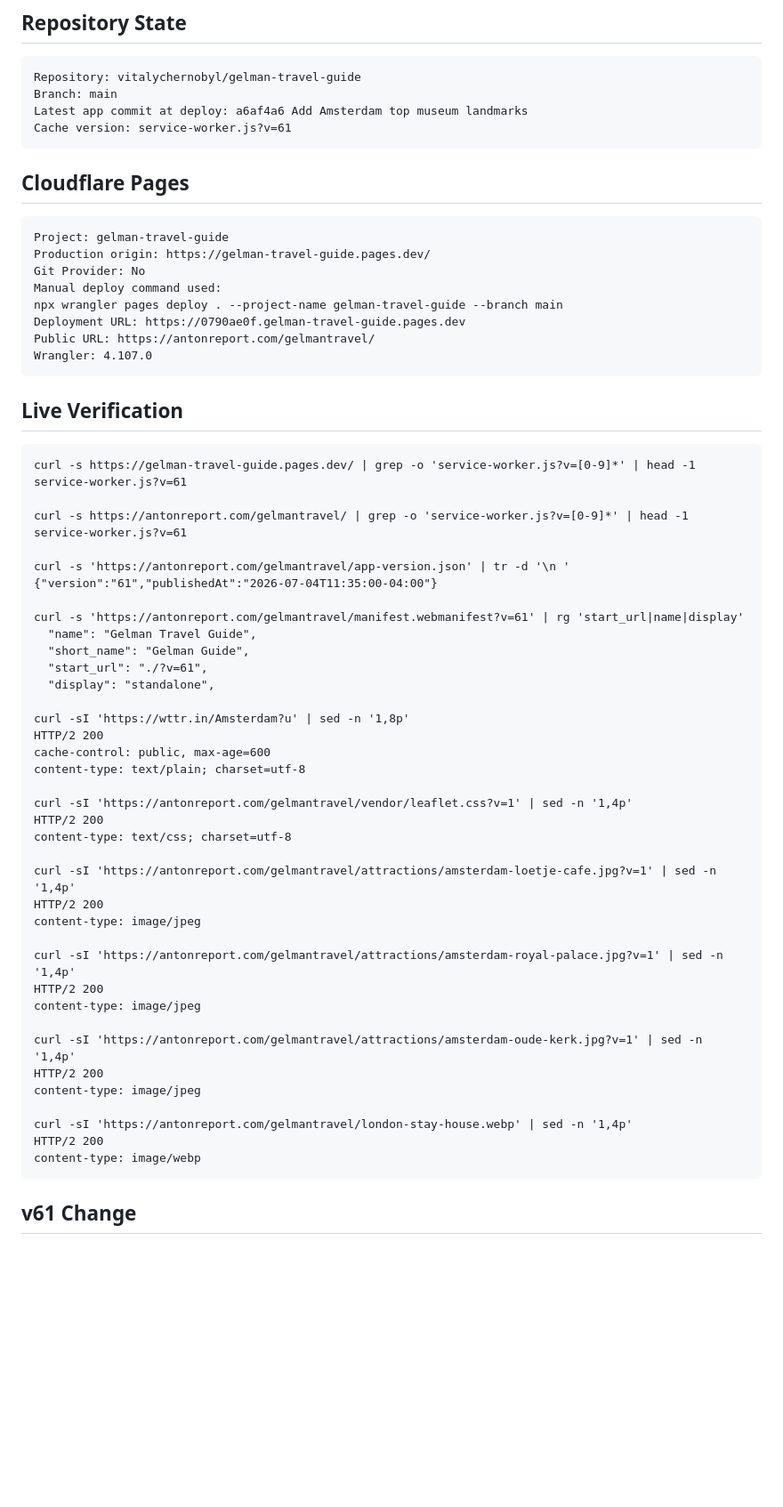
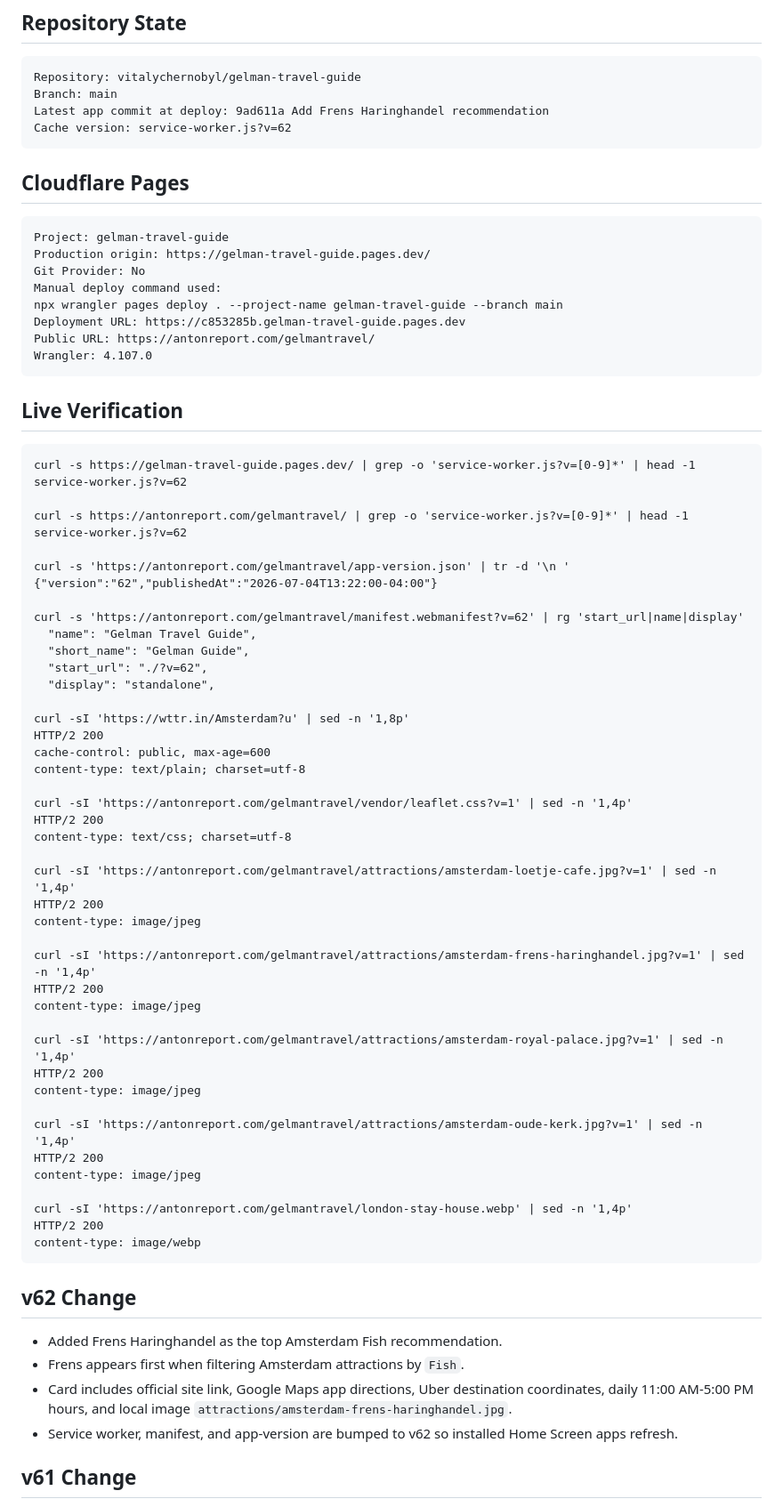
Before and after one commit to vitalychernobyl/gelman-travel-guide, a Markdown page: DEPLOYMENT_PROOF.md, the part around one of its changes. Shown at 89% size. Rendered like a GitHub page; blank space fills up the shorter version.

Commit message:
Update deploy proof for Frens Haringhandel

````diff
--- a/DEPLOYMENT_PROOF.md
+++ b/DEPLOYMENT_PROOF.md
@@ -7,8 +7,8 @@ Last verified: 2026-07-04
 ```text
 Repository: vitalychernobyl/gelman-travel-guide
 Branch: main
-Latest app commit at deploy: a6af4a6 Add Amsterdam top museum landmarks
-Cache version: service-worker.js?v=61
+Latest app commit at deploy: 9ad611a Add Frens Haringhandel recommendation
+Cache version: service-worker.js?v=62
 ```
 
 ## Cloudflare Pages
@@ -19,7 +19,7 @@ Production origin: https://gelman-travel-guide.pages.dev/
 Git Provider: No
 Manual deploy command used:
 npx wrangler pages deploy . --project-name gelman-travel-guide --branch main
-Deployment URL: https://0790ae0f.gelman-travel-guide.pages.dev
+Deployment URL: https://c853285b.gelman-travel-guide.pages.dev
 Public URL: https://antonreport.com/gelmantravel/
 Wrangler: 4.107.0
 ```
@@ -28,18 +28,18 @@ Wrangler: 4.107.0
 
 ```text
 curl -s https://gelman-travel-guide.pages.dev/ | grep -o 'service-worker.js?v=[0-9]*' | head -1
-service-worker.js?v=61
+service-worker.js?v=62
 
 curl -s https://antonreport.com/gelmantravel/ | grep -o 'service-worker.js?v=[0-9]*' | head -1
-service-worker.js?v=61
+service-worker.js?v=62
 
 curl -s 'https://antonreport.com/gelmantravel/app-version.json' | tr -d '\n '
-{"version":"61","publishedAt":"2026-07-04T11:35:00-04:00"}
+{"version":"62","publishedAt":"2026-07-04T13:22:00-04:00"}
 
-curl -s 'https://antonreport.com/gelmantravel/manifest.webmanifest?v=61' | rg 'start_url|name|display'
+curl -s 'https://antonreport.com/gelmantravel/manifest.webmanifest?v=62' | rg 'start_url|name|display'
   "name": "Gelman Travel Guide",
   "short_name": "Gelman Guide",
-  "start_url": "./?v=61",
+  "start_url": "./?v=62",
   "display": "standalone",
 
 curl -sI 'https://wttr.in/Amsterdam?u' | sed -n '1,8p'
@@ -55,6 +55,10 @@ curl -sI 'https://antonreport.com/gelmantravel/attractions/amsterdam-loetje-cafe
 HTTP/2 200
 content-type: image/jpeg
 
+curl -sI 'https://antonreport.com/gelmantravel/attractions/amsterdam-frens-haringhandel.jpg?v=1' | sed -n '1,4p'
+HTTP/2 200
+content-type: image/jpeg
+
 curl -sI 'https://antonreport.com/gelmantravel/attractions/amsterdam-royal-palace.jpg?v=1' | sed -n '1,4p'
 HTTP/2 200
 content-type: image/jpeg
@@ -67,6 +71,16 @@ curl -sI 'https://antonreport.com/gelmantravel/london-stay-house.webp' | sed -n
 HTTP/2 200
 content-type: image/webp
 ```
+
+## v62 Change
+
+- Added Frens Haringhandel as the top Amsterdam Fish recommendation.
+- Frens appears first when filtering Amsterdam attractions by `Fish`.
+- Card includes official site link, Google Maps app directions, Uber destination
+  coordinates, daily 11:00 AM-5:00 PM hours, and local image
+  `attractions/amsterdam-frens-haringhandel.jpg`.
+- Service worker, manifest, and app-version are bumped to v62 so installed Home Screen
+  apps refresh.
 
 ## v61 Change
 
````
Also changed, not shown: other parts of DEPLOYMENT_PROOF.md (+19 -7 lines), HANDOFF.md (+11 -2 lines).
